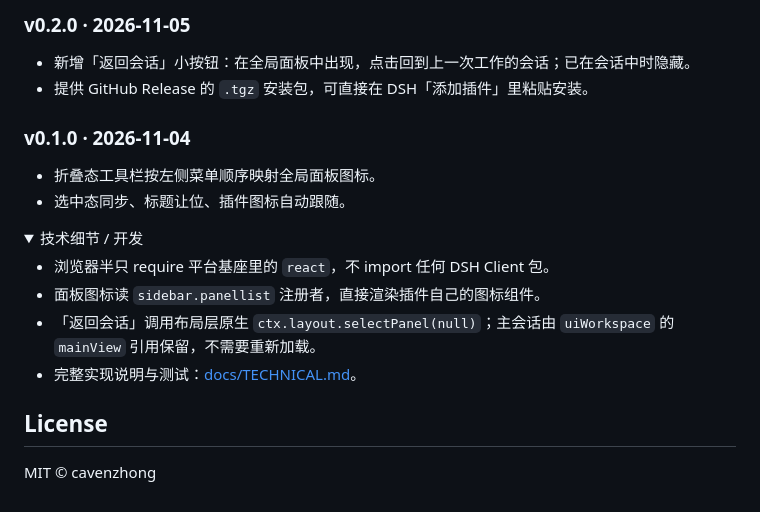
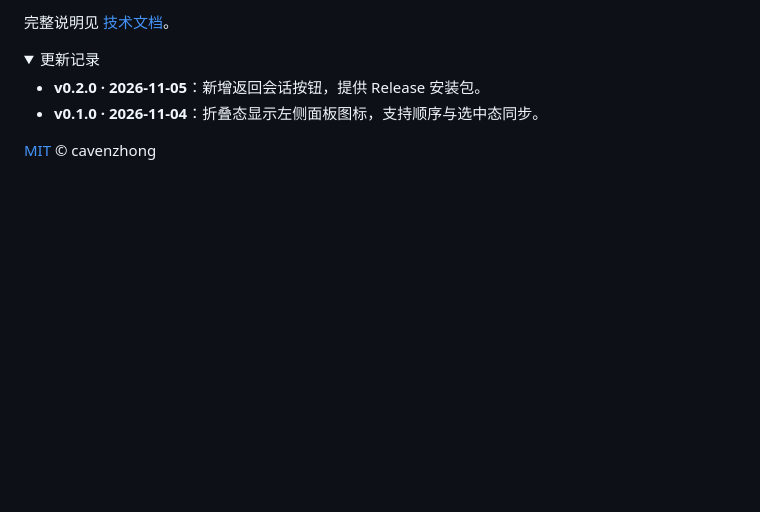
Before and after one commit to cavenzhong/dsh-fold-minimal, a Markdown page: README.md, the part around one of its changes. GitHub-like rendering; folded sections open; blank space fills up the shorter version.

```diff
--- a/README.md
+++ b/README.md
@@ -129,23 +65,13 @@ plugin_manager install_bundle --target link:/path/to/dsh-fold-minimal
-### v0.2.0 · 2026-11-05
-
-- 新增「返回会话」小按钮：在全局面板中出现，点击回到上一次工作的会话；已在会话中时隐藏。
-- 提供 GitHub Release 的 `.tgz` 安装包，可直接在 DSH「添加插件」里粘贴安装。
-
-### v0.1.0 · 2026-11-04
-
-- 折叠态工具栏按左侧菜单顺序映射全局面板图标。
-- 选中态同步、标题让位、插件图标自动跟随。
-
-<details>
-<summary>技术细节 / 开发</summary>
-
-- 浏览器半只 require 平台基座里的 `react`，不 import 任何 DSH Client 包。
-- 面板图标读 `sidebar.panellist` 注册者，直接渲染插件自己的图标组件。
-- 「返回会话」调用布局层原生 `ctx.layout.selectPanel(null)`；主会话由 `uiWorkspace` 的 `mainView` 引用保留，不需要重新加载。
-- 完整实现说明与测试：[docs/TECHNICAL.md](docs/TECHNICAL.md)。
+完整说明见 [技术文档](docs/TECHNICAL.md)。
 
 </details>
 
-## License
+<details>
+<summary>更新记录</summary>
 
-MIT © cavenzhong
+- **v0.2.0 · 2026-11-05**：新增返回会话按钮，提供 Release 安装包。
+- **v0.1.0 · 2026-11-04**：折叠态显示左侧面板图标，支持顺序与选中态同步。
+
+</details>
+
+[MIT](LICENSE) © cavenzhong
```
Also changed, not shown: other parts of README.md (+39 -103 lines), assets/banner.png, assets/mapping.png.
